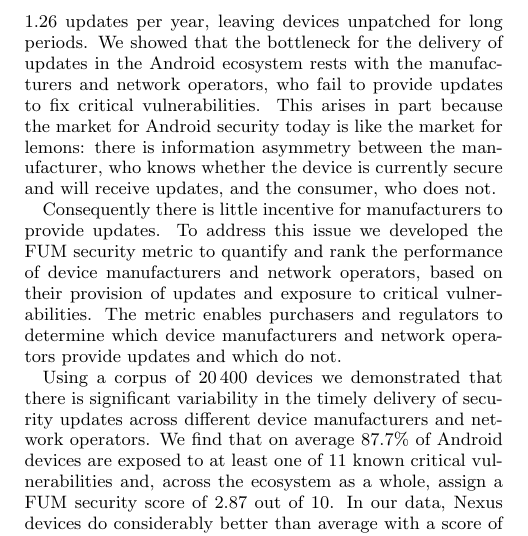
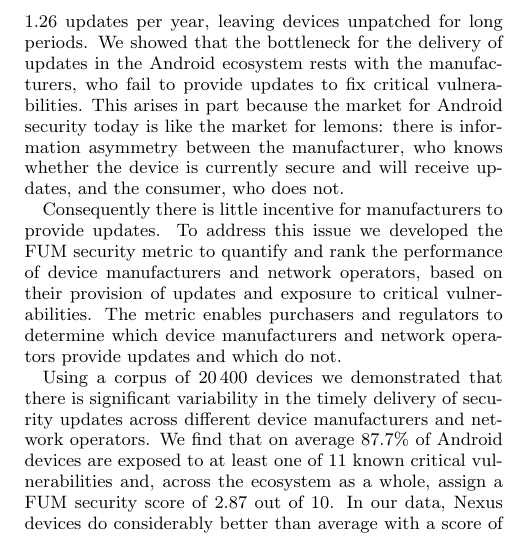
Before and after one commit to ucam-cl-dtg/paper-da-securityupdates, a LaTeX paper (spsm04-thomas.tex): part of one column of page 11 of 12, cut so that both start at the same text. Compiled offline with pdfLaTeX.

Commit message:
Removed network operator from conclusions.

```diff
--- a/spsm04-thomas.tex
+++ b/spsm04-thomas.tex
@@ -379,7 +379,7 @@ Later data demonstrates the difficulty of upgrading computers between major OS v
 \section{Conclusion}
 The security of Android depends on the timely delivery of updates to fix critical vulnerabilities.
 Unfortunately few devices receive prompt updates, with an overall average of \daUpdatesPerYearNominal\ updates per year, leaving devices unpatched for long periods.
-We showed that the bottleneck for the delivery of updates in the Android ecosystem rests with the manufacturers and network operators, who fail to provide updates to fix critical vulnerabilities.
+We showed that the bottleneck for the delivery of updates in the Android ecosystem rests with the manufacturers, who fail to provide updates to fix critical vulnerabilities.
 This arises in part because the market for Android security today is like the market for lemons: there is information asymmetry between the manufacturer, who knows whether the device is currently secure and will receive updates, and the consumer, who does not.
 
 Consequently there is little incentive for manufacturers to provide updates.
```
